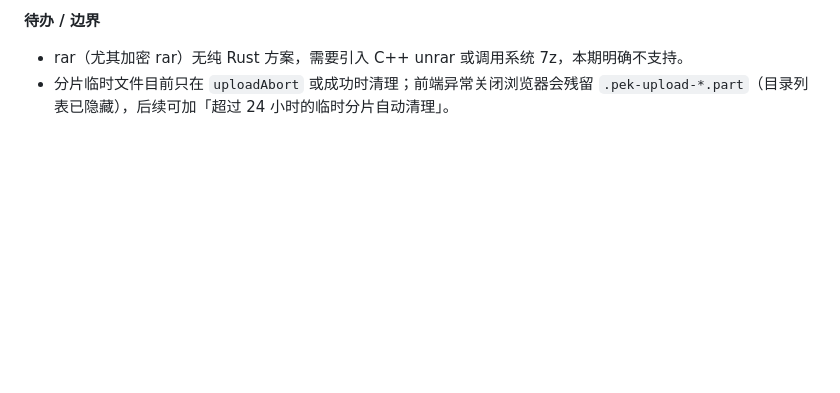
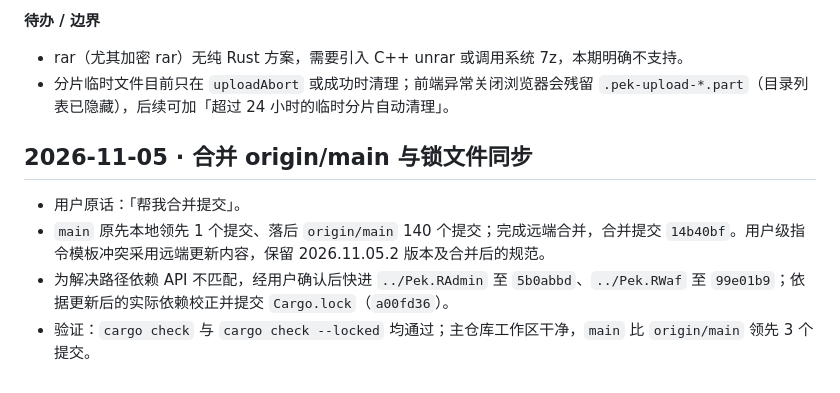
Before and after one commit to RemoteAll/Pek.RAgent, a Markdown page: docs/决策记录.md, the part around the change. Drawn GitHub-style; blank space fills up the shorter version.

Commit message:
docs: 记录本轮合并与锁文件同步
Co-authored-by: Copilot <223556219+Copilot@users.noreply.github.com>

```diff
--- a/docs/决策记录.md
+++ b/docs/决策记录.md
@@ -967,3 +967,10 @@ Get-ChildItem 'C:\ProgramData' -Directory -Force -ErrorAction SilentlyContinue |
 
 - rar（尤其加密 rar）无纯 Rust 方案，需要引入 C++ unrar 或调用系统 7z，本期明确不支持。
 - 分片临时文件目前只在 `uploadAbort` 或成功时清理；前端异常关闭浏览器会残留 `.pek-upload-*.part`（目录列表已隐藏），后续可加「超过 24 小时的临时分片自动清理」。
+
+## 2026-11-05 · 合并 origin/main 与锁文件同步
+
+- 用户原话：「帮我合并提交」。
+- `main` 原先本地领先 1 个提交、落后 `origin/main` 140 个提交；完成远端合并，合并提交 `14b40bf`。用户级指令模板冲突采用远端更新内容，保留 2026.11.05.2 版本及合并后的规范。
+- 为解决路径依赖 API 不匹配，经用户确认后快进 `../Pek.RAdmin` 至 `5b0abbd`、`../Pek.RWaf` 至 `99e01b9`；依据更新后的实际依赖校正并提交 `Cargo.lock`（`a00fd36`）。
+- 验证：`cargo check` 与 `cargo check --locked` 均通过；主仓库工作区干净，`main` 比 `origin/main` 领先 3 个提交。
```
